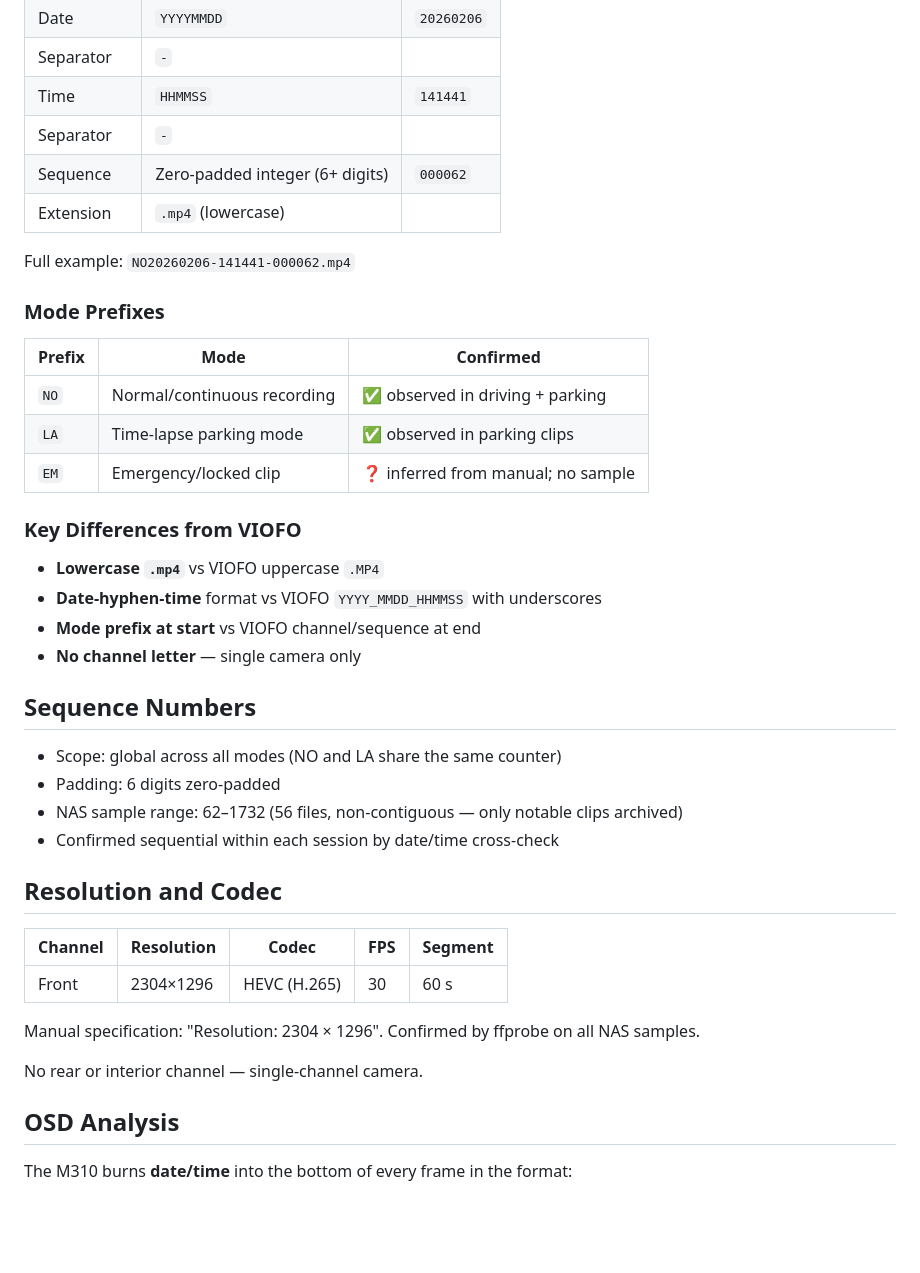
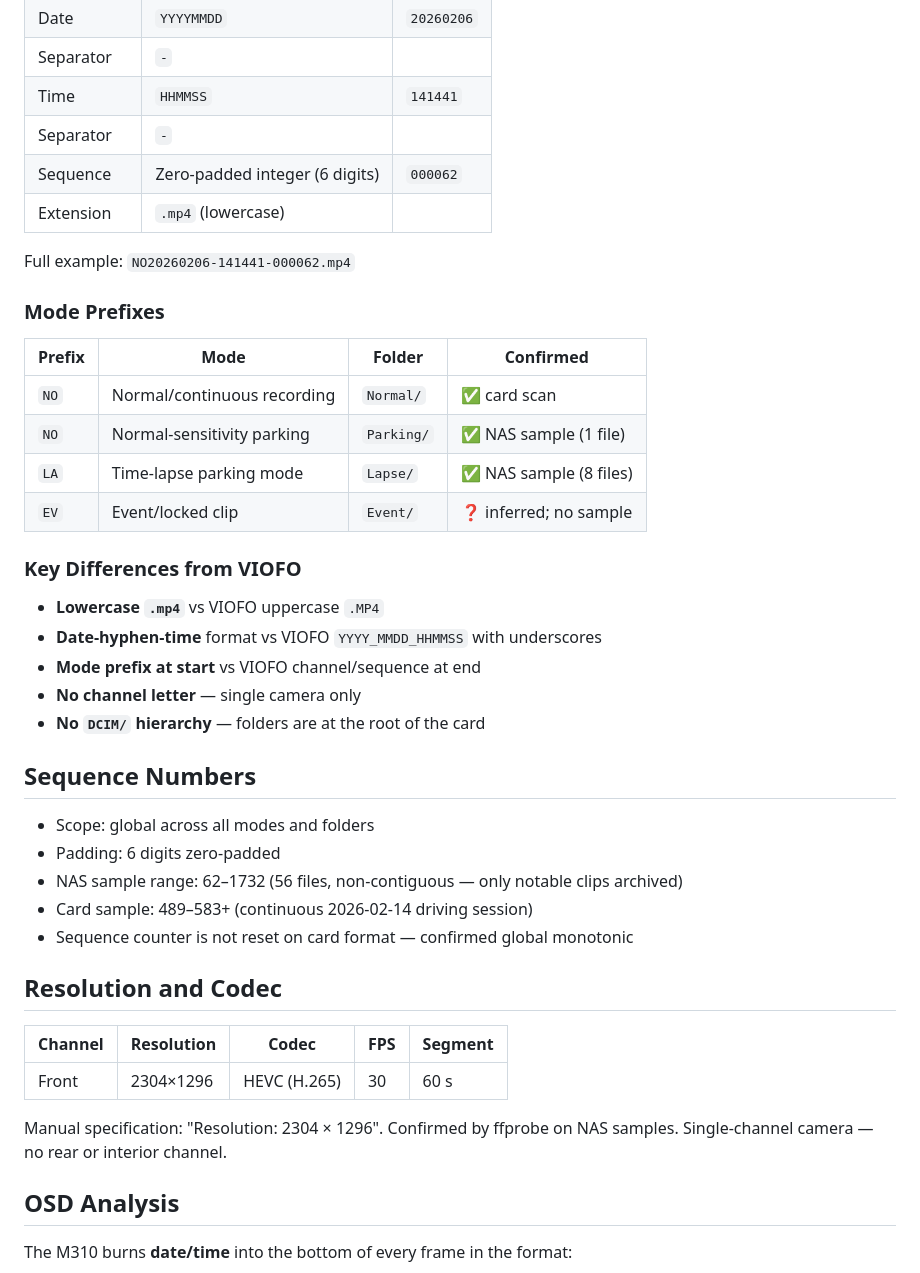
Before and after one commit to vortexopenclaw/dashcam-offloader, a Markdown page: docs/research/70mai-m310.md, the part around one of its changes. Rendered like a GitHub page; blank space fills up the shorter version.

```diff
--- a/docs/research/70mai-m310.md
+++ b/docs/research/70mai-m310.md
@@ -22,18 +22,19 @@ Pattern: `[MODE]YYYYMMDD-HHMMSS-SEQUENCE.mp4`
 | Separator | `-` | |
 | Time | `HHMMSS` | `141441` |
 | Separator | `-` | |
-| Sequence | Zero-padded integer (6+ digits) | `000062` |
+| Sequence | Zero-padded integer (6 digits) | `000062` |
 | Extension | `.mp4` (lowercase) | |
 
 Full example: `NO20260206-141441-000062.mp4`
 
 ### Mode Prefixes
 
-| Prefix | Mode | Confirmed |
-|---|---|---|
-| `NO` | Normal/continuous recording | ✅ observed in driving + parking |
-| `LA` | Time-lapse parking mode | ✅ observed in parking clips |
-| `EM` | Emergency/locked clip | ❓ inferred from manual; no sample |
+| Prefix | Mode | Folder | Confirmed |
+|---|---|---|---|
+| `NO` | Normal/continuous recording | `Normal/` | ✅ card scan |
+| `NO` | Normal-sensitivity parking | `Parking/` | ✅ NAS sample (1 file) |
+| `LA` | Time-lapse parking mode | `Lapse/` | ✅ NAS sample (8 files) |
+| `EV` | Event/locked clip | `Event/` | ❓ inferred; no sample |
 
 ### Key Differences from VIOFO
 
@@ -41,13 +42,15 @@ Full example: `NO20260206-141441-000062.mp4`
 - **Date-hyphen-time** format vs VIOFO `YYYY_MMDD_HHMMSS` with underscores
 - **Mode prefix at start** vs VIOFO channel/sequence at end
 - **No channel letter** — single camera only
+- **No `DCIM/` hierarchy** — folders are at the root of the card
 
 ## Sequence Numbers
 
-- Scope: global across all modes (NO and LA share the same counter)
+- Scope: global across all modes and folders
 - Padding: 6 digits zero-padded
 - NAS sample range: 62–1732 (56 files, non-contiguous — only notable clips archived)
-- Confirmed sequential within each session by date/time cross-check
+- Card sample: 489–583+ (continuous 2026-02-14 driving session)
+- Sequence counter is not reset on card format — confirmed global monotonic
 
 ## Resolution and Codec
 
@@ -55,9 +58,8 @@ Full example: `NO20260206-141441-000062.mp4`
 |---|---|---|---|---|
 | Front | 2304×1296 | HEVC (H.265) | 30 | 60 s |
 
-Manual specification: "Resolution: 2304 × 1296". Confirmed by ffprobe on all NAS samples.
-
-No rear or interior channel — single-channel camera.
+Manual specification: "Resolution: 2304 × 1296". Confirmed by ffprobe on NAS samples.
+Single-channel camera — no rear or interior channel.
 
 ## OSD Analysis
 
```
Also changed, not shown: other parts of docs/research/70mai-m310.md (+39 -26 lines).
